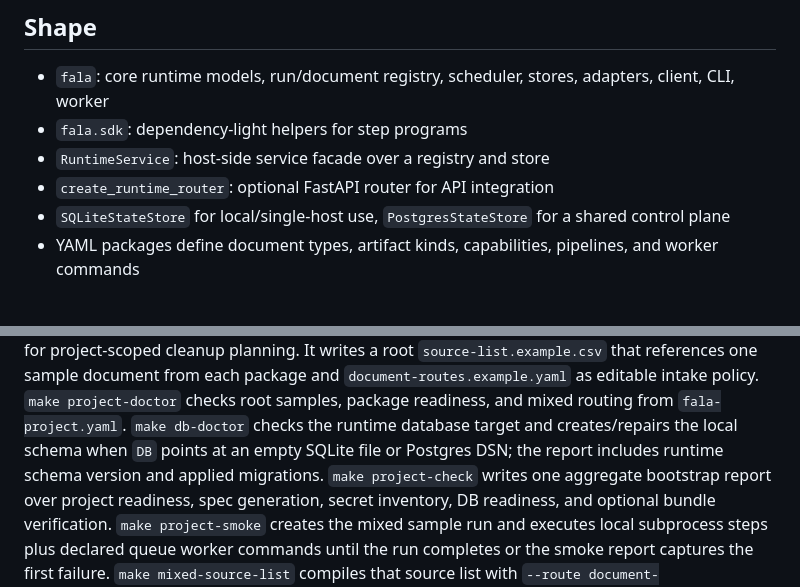
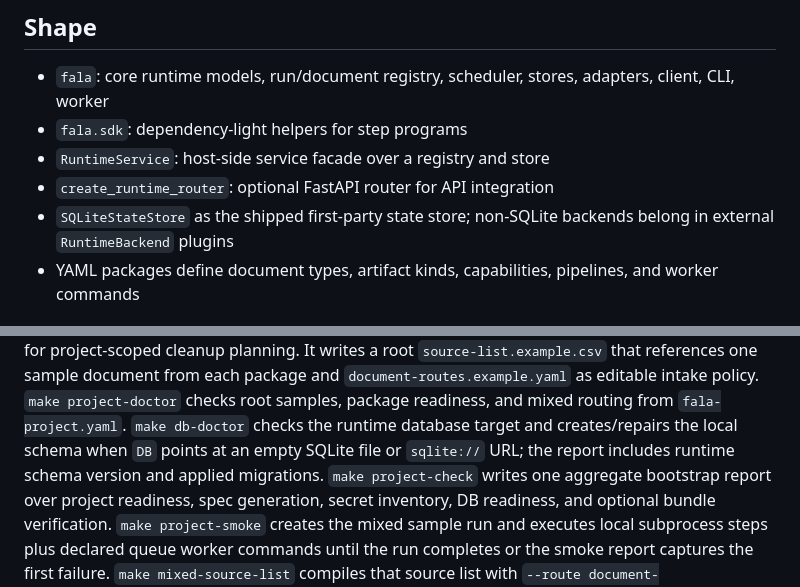
Before and after one commit to mikolaj92/Fala, a Markdown page: README.md, 2 parts joined by grey strips. Drawn GitHub-style.

```diff
--- a/README.md
+++ b/README.md
@@ -14,8 +14,8 @@ operator gate.
 - `fala.sdk`: dependency-light helpers for step programs
 - `RuntimeService`: host-side service facade over a registry and store
 - `create_runtime_router`: optional FastAPI router for API integration
-- `SQLiteStateStore` for local/single-host use, `PostgresStateStore` for a
-  shared control plane
+- `SQLiteStateStore` as the shipped first-party state store; non-SQLite
+  backends belong in external `RuntimeBackend` plugins
 - YAML packages define document types, artifact kinds, capabilities, pipelines,
   and worker commands
 
@@ -974,7 +968,8 @@ references one sample document from each package and
 `make project-doctor` checks root samples, package readiness, and mixed routing
 from `fala-project.yaml`. `make db-doctor` checks the runtime database target
 and creates/repairs the local schema when `DB` points at an empty SQLite file or
-Postgres DSN; the report includes runtime schema version and applied migrations.
+`sqlite://` URL; the report includes runtime schema version and applied
+migrations.
 `make project-check` writes one aggregate bootstrap report over project
 readiness, spec generation, secret inventory, DB readiness, and optional
 bundle verification. `make project-smoke` creates the mixed sample run and
```
Also changed, not shown: other parts of README.md (+11 -18 lines), docs/PROCESS_RUNTIME.md (+25 -38 lines).
